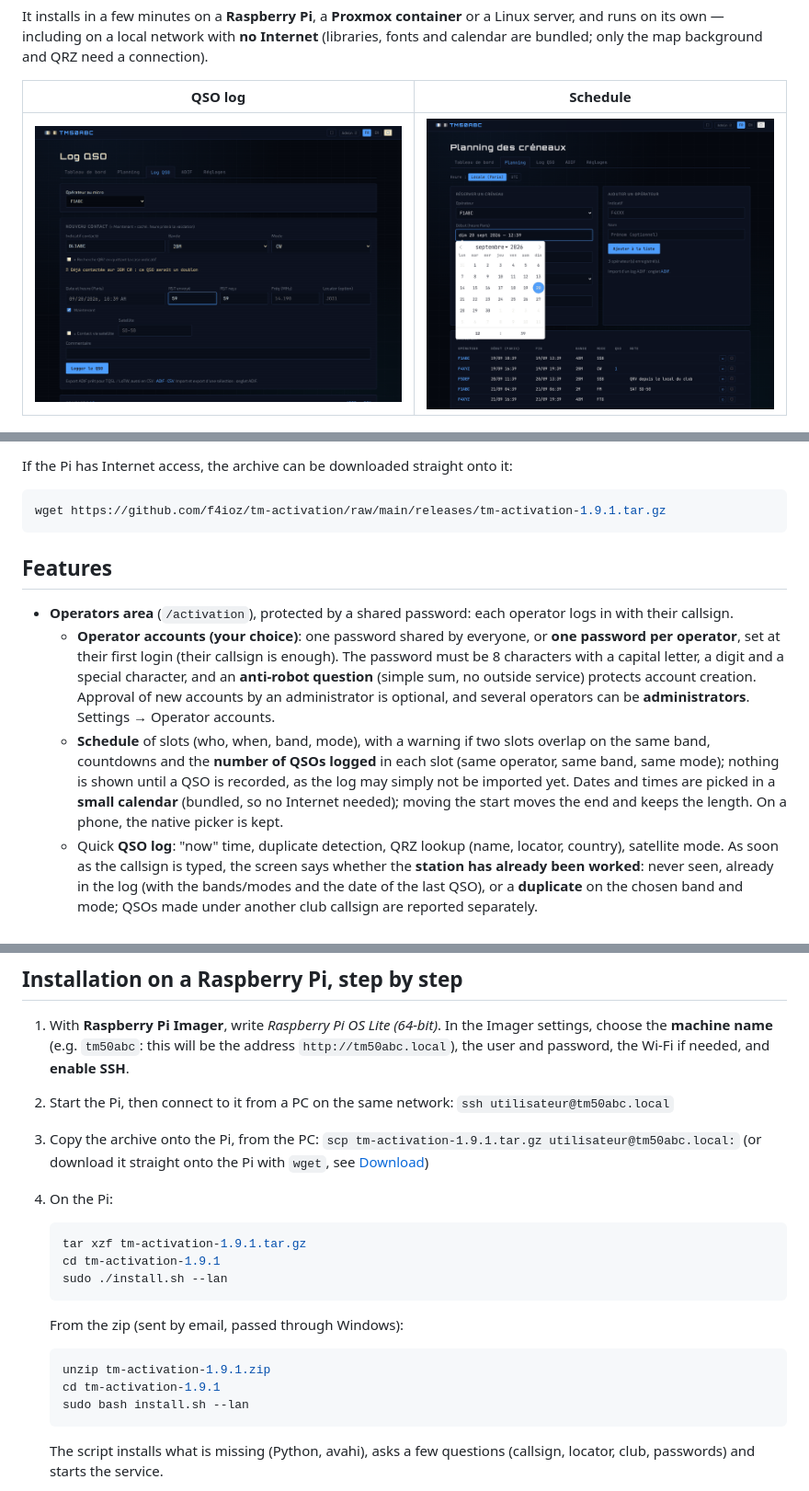
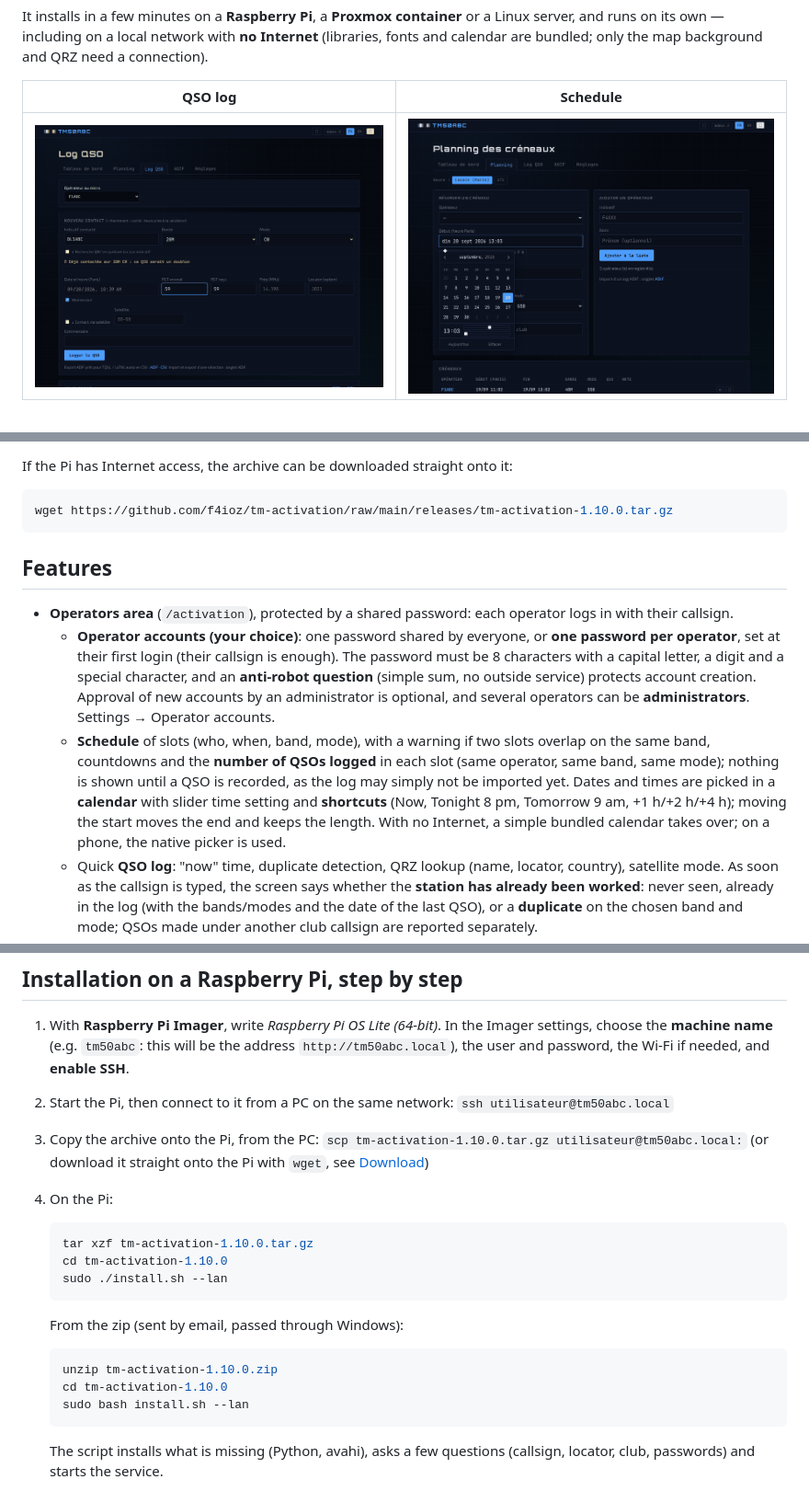
Before and after one commit to f4ioz/tm-activation, a Markdown page: README.en.md, 3 parts joined by grey strips. Shown at 92% size. GitHub-like rendering; pictures changed too: docs/images/planning.png.

````diff
--- a/README.en.md
+++ b/README.en.md
@@ -50,7 +50,7 @@ Source code and latest versions: **<https://github.com/f4ioz/tm-activation>**
 If the Pi has Internet access, the archive can be downloaded straight onto it:
 
 ```bash
-wget https://github.com/f4ioz/tm-activation/raw/main/releases/tm-activation-1.9.1.tar.gz
+wget https://github.com/f4ioz/tm-activation/raw/main/releases/tm-activation-1.10.0.tar.gz
 ```
 
 ## Features
@@ -68,9 +68,10 @@ wget https://github.com/f4ioz/tm-activation/raw/main/releases/tm-activation-1.9.
     overlap on the same band, countdowns and the **number of QSOs logged** in
     each slot (same operator, same band, same mode); nothing is shown until a
     QSO is recorded, as the log may simply not be imported yet. Dates and times
-    are picked in a **small calendar** (bundled, so no Internet needed); moving
-    the start moves the end and keeps the length. On a phone, the native picker
-    is kept.
+    are picked in a **calendar** with slider time setting and **shortcuts**
+    (Now, Tonight 8 pm, Tomorrow 9 am, +1 h/+2 h/+4 h); moving the start moves
+    the end and keeps the length. With no Internet, a simple bundled calendar
+    takes over; on a phone, the native picker is used.
   - Quick **QSO log**: "now" time, duplicate detection, QRZ lookup (name,
     locator, country), satellite mode. As soon as the callsign is typed, the
     screen says whether the **station has already been worked**: never seen,
@@ -141,22 +142,22 @@ The application uses about 80 MB of memory.
 2. Start the Pi, then connect to it from a PC on the same network:
    `ssh utilisateur@tm50abc.local`
 3. Copy the archive onto the Pi, from the PC:
-   `scp tm-activation-1.9.1.tar.gz utilisateur@tm50abc.local:`
+   `scp tm-activation-1.10.0.tar.gz utilisateur@tm50abc.local:`
    (or download it straight onto the Pi with `wget`, see
    [Download](#download))
 4. On the Pi:
 
    ```bash
-   tar xzf tm-activation-1.9.1.tar.gz
-   cd tm-activation-1.9.1
+   tar xzf tm-activation-1.10.0.tar.gz
+   cd tm-activation-1.10.0
    sudo ./install.sh --lan
    ```
 
    From the zip (sent by email, passed through Windows):
 
    ```bash
-   unzip tm-activation-1.9.1.zip
-   cd tm-activation-1.9.1
+   unzip tm-activation-1.10.0.zip
+   cd tm-activation-1.10.0
    sudo bash install.sh --lan
    ```
 
````
Also changed, not shown: other parts of README.en.md (+4 -4 lines), README.md (+14 -13 lines), 11 other files.
